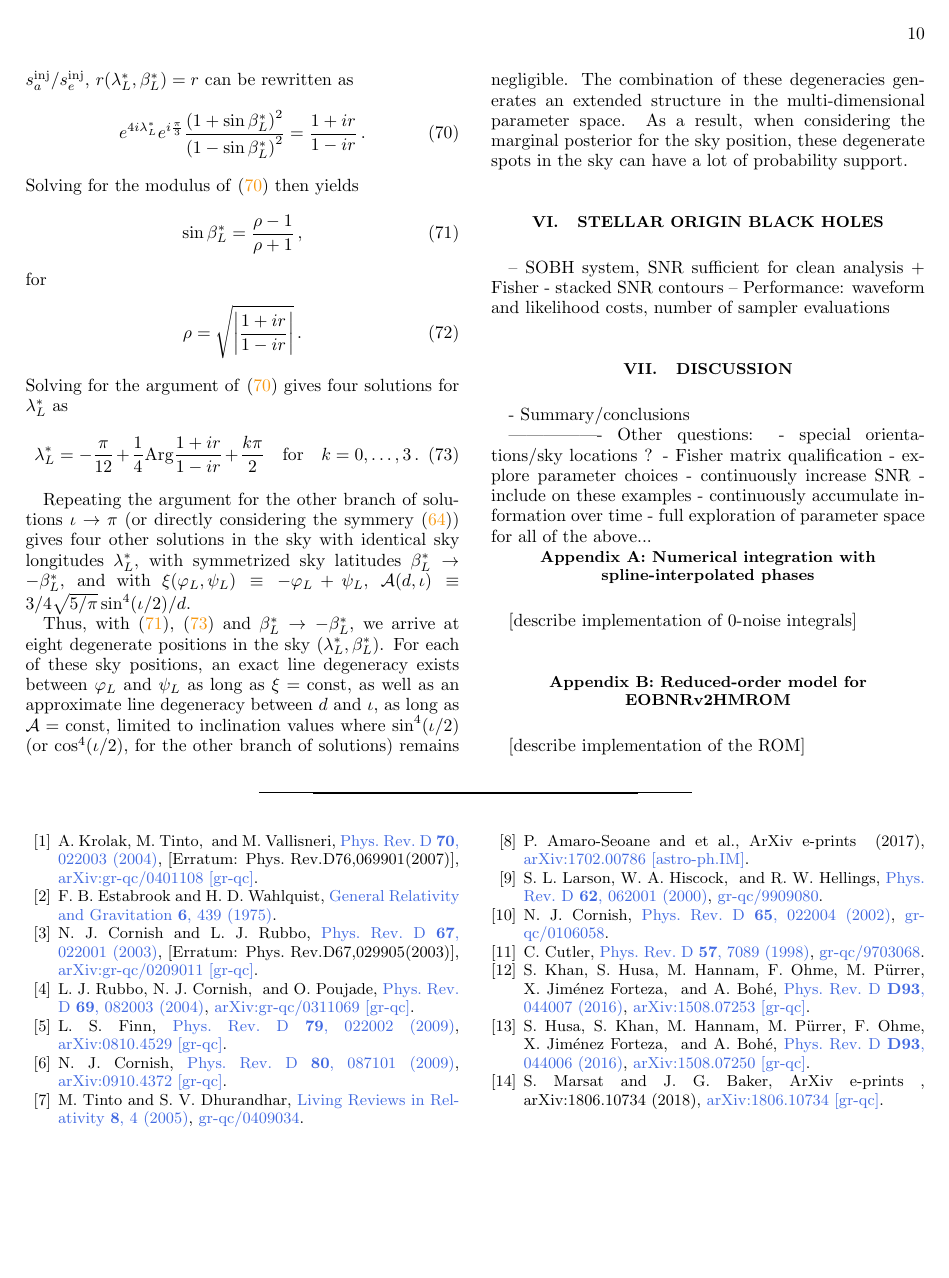
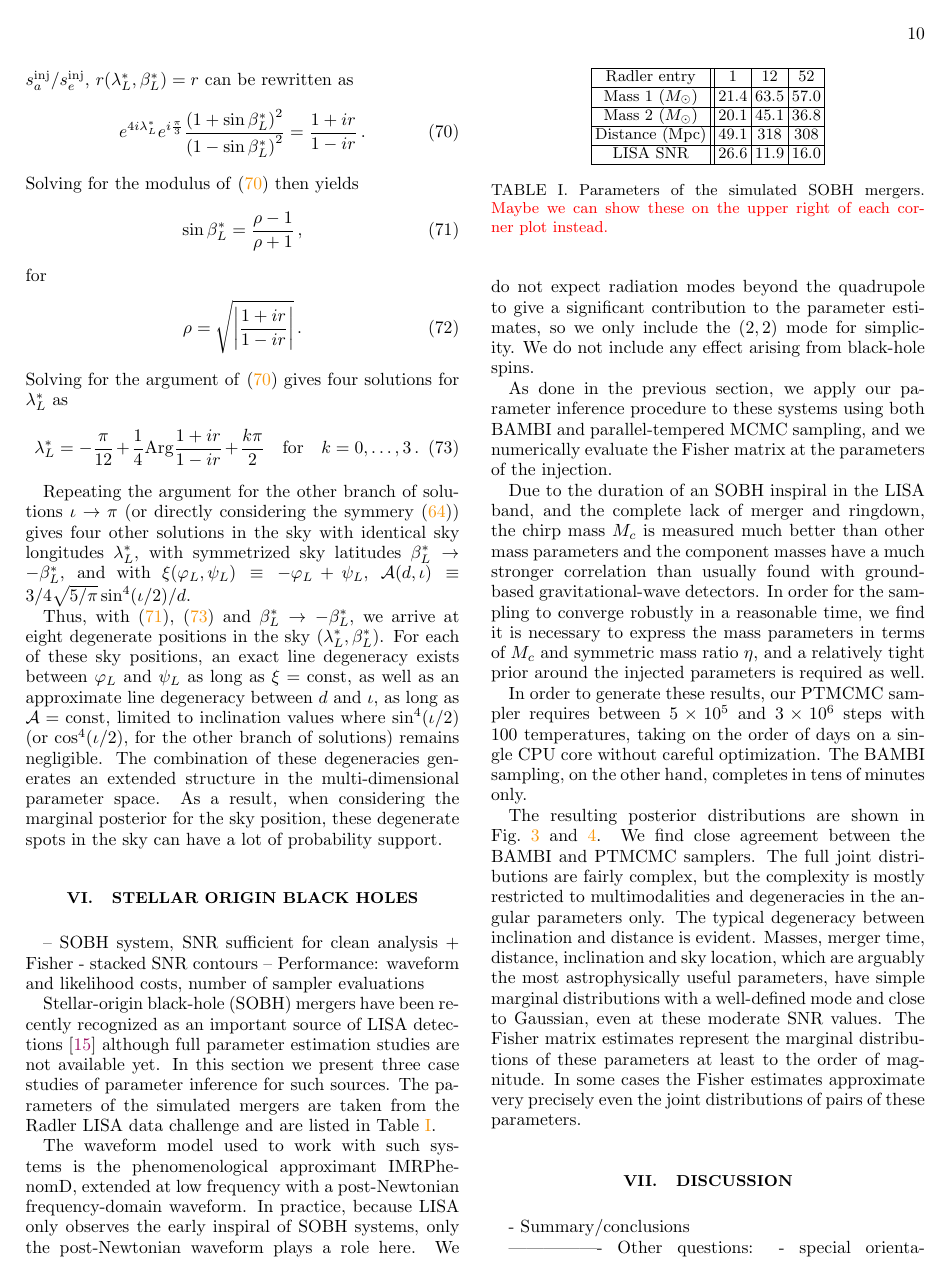
Before and after one commit to JohnGBaker/MBH-PE-S0, a LaTeX paper (paper/paper_PE.tex): page 10 of 10 before the commit and page 10 of 11 after it. Compiled offline with pdfLaTeX.

Commit message:
Some initial text for SOBH section

```diff
--- a/paper/paper_PE.tex
+++ b/paper/paper_PE.tex
@@ -64,6 +64,7 @@
 
 \newcommand{\SM}[1]{{\color{Blue} #1}}
 \newcommand{\jgb}[1]{{\color{DarkGreen} #1}}
+\newcommand{\tdc}[1]{{\color{red} #1}}
 
 \begin{document}
 
@@ -787,3 +788,66 @@ Thus, with~\eqref{eq:solutionbetaL}, \eqref{eq:solutionlambdaL} and $\beta_{L}^{
 -- SOBH system, SNR sufficient for clean analysis + Fisher - stacked SNR contours
 -- Performance: waveform and likelihood costs, number of sampler evaluations
 
+Stellar-origin black-hole (SOBH) mergers have been recently recognized as an
+important source of LISA detections \cite{Sesana16} although full parameter
+estimation studies are not available yet. In this section we present
+three case studies of parameter inference for such sources. The parameters of
+the simulated mergers are taken from the Radler LISA data challenge and are
+listed in Table \ref{table:sobh_params}.
+\begin{table}
+	\begin{tabular}{|c||c|c|c|}
+		\hline
+		Radler entry 		& 1 	& 12 	& 52 \\
+		\hline
+		Mass 1 ($\Msol$) 	& 21.4	& 63.5	& 57.0 \\
+		\hline
+		Mass 2 ($\Msol$) 	& 20.1	& 45.1	& 36.8 \\
+		\hline
+		Distance (Mpc) 		& 49.1	& 318	& 308 \\
+		\hline
+		LISA SNR 			& 26.6	& 11.9	& 16.0 \\
+		\hline
+	\end{tabular}
+	\caption{Parameters of the simulated SOBH mergers. \tdc{Maybe we can show
+			 these on the upper right of each corner plot instead.}}
+	\label{table:sobh_params}
+\end{table}
+
+The waveform model used to work with such systems is the phenomenological
+approximant IMRPhenomD, extended at low frequency with a post-Newtonian
+frequency-domain waveform. In practice, because LISA only observes the early
+inspiral of SOBH systems, only the post-Newtonian waveform plays a role here.
+We do not expect radiation modes beyond the quadrupole to give a significant
+contribution to the parameter estimates, so we only include the $(2,2)$ mode
+for simplicity. We do not include any effect arising from black-hole spins.
+
+As done in the previous section, we apply our parameter inference procedure to
+these systems using both BAMBI and parallel-tempered MCMC sampling, and we
+numerically evaluate the Fisher matrix at the parameters of the injection.
+
+Due to the duration of an SOBH inspiral in the LISA band, and the complete lack
+of merger and ringdown, the chirp mass $\Mchirp$ is measured much better than
+other mass parameters and the component masses have a much stronger correlation
+than usually found with ground-based gravitational-wave detectors. In order for
+the sampling to converge robustly in a reasonable time, we find it is necessary
+to express the mass parameters in terms of $\Mchirp$ and symmetric mass ratio
+$\eta$, and a relatively tight prior around the injected parameters is required
+as well.
+
+In order to generate these results, our PTMCMC sampler requires between
+$5\times 10^5$ and $3\times 10^6$ steps with 100 temperatures, taking on the
+order of days on a single CPU core without careful optimization. The BAMBI
+sampling, on the other hand, completes in tens of minutes only.
+
+The resulting posterior distributions are shown in Fig.~\ref{fig:sobh_corner_1}
+and \ref{fig:sobh_corner_12}. We find close agreement between the BAMBI and
+PTMCMC samplers. The full joint distributions are fairly complex, but the
+complexity is mostly restricted to multimodalities and degeneracies in the
+angular parameters only. The typical degeneracy between inclination and distance
+is evident. Masses, merger time, distance, inclination and sky location, which
+are arguably the most astrophysically useful parameters, have simple marginal
+distributions with a well-defined mode and close to Gaussian, even at these
+moderate SNR values. The Fisher matrix estimates represent the marginal
+distributions of these parameters at least to the order of magnitude. In some
+cases the Fisher estimates approximate very precisely even the joint
+distributions of pairs of these parameters.
@@ -790,3 +864,6 @@ Thus, with~\eqref{eq:solutionbetaL}, \eqref{eq:solutionlambdaL} and $\beta_{L}^{
+	\label{fig:sobh_corner_12}
+\end{figure*}
+
 %%%%%%%%%%%%%%%%%%%%%%%%%%%%%%%%%%%%
 %%%%%%%%%%%%%%%%%%%%%%%%%%%%%%%%%%%%
 
```
Also changed, not shown: paper/paper_PE.tex (10 more changed lines), 1 other file.
